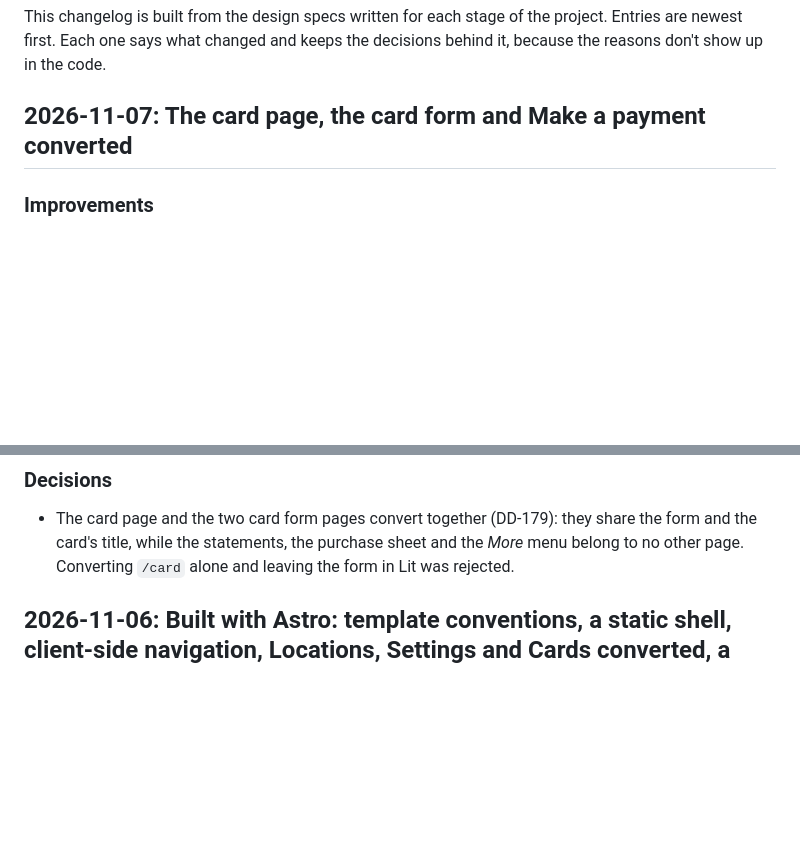
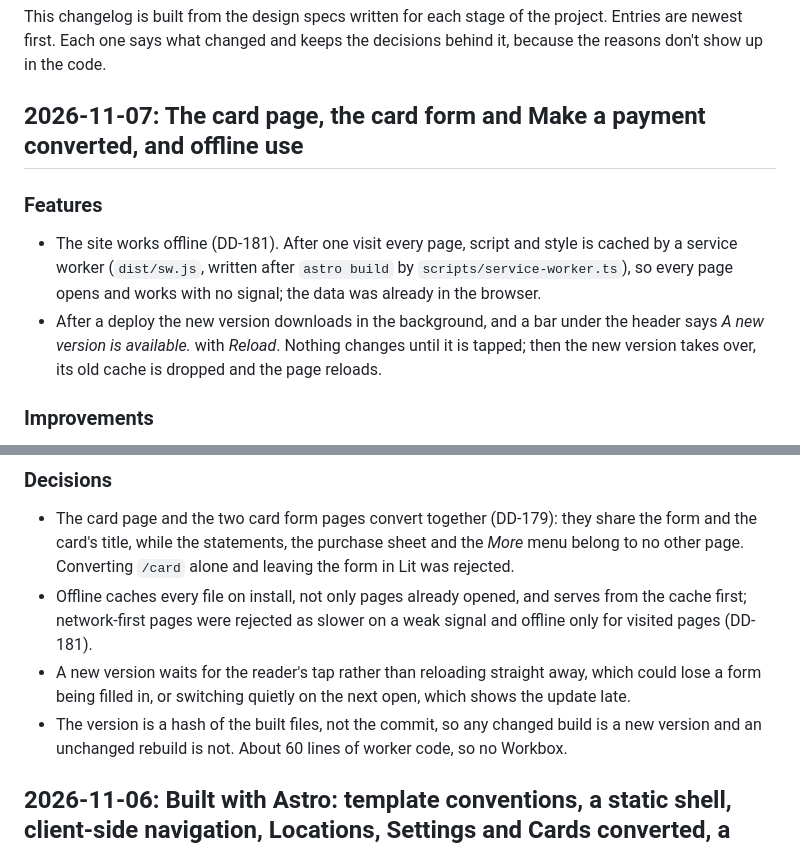
Before and after one commit to kamontat/cc-tracking, a Markdown page: CHANGELOG.md, 2 parts joined by grey strips. GitHub-like rendering; blank space fills up the shorter version.

Commit message:
docs(changelog): offline use
Co-Authored-By: Claude Opus 5.5 <noreply@anthropic.com>

```diff
--- a/CHANGELOG.md
+++ b/CHANGELOG.md
@@ -4,7 +4,16 @@ This changelog is built from the design specs written for each stage of the proj
 are newest first. Each one says what changed and keeps the decisions behind it, because the
 reasons don't show up in the code.
 
-## 2026-11-07: The card page, the card form and Make a payment converted
+## 2026-11-07: The card page, the card form and Make a payment converted, and offline use
+
+### Features
+
+- The site works offline (DD-181). After one visit every page, script and style is cached by a
+  service worker (`dist/sw.js`, written after `astro build` by `scripts/service-worker.ts`), so
+  every page opens and works with no signal; the data was already in the browser.
+- After a deploy the new version downloads in the background, and a bar under the header says
+  _A new version is available._ with _Reload_. Nothing changes until it is tapped; then the new
+  version takes over, its old cache is dropped and the page reloads.
 
 ### Improvements
 
@@ -32,6 +41,13 @@ reasons don't show up in the code.
 - The card page and the two card form pages convert together (DD-179): they share the form
   and the card's title, while the statements, the purchase sheet and the _More_ menu belong to
   no other page. Converting `/card` alone and leaving the form in Lit was rejected.
+- Offline caches every file on install, not only pages already opened, and serves from the cache
+  first; network-first pages were rejected as slower on a weak signal and offline only for
+  visited pages (DD-181).
+- A new version waits for the reader's tap rather than reloading straight away, which could lose
+  a form being filled in, or switching quietly on the next open, which shows the update late.
+- The version is a hash of the built files, not the commit, so any changed build is a new
+  version and an unchanged rebuild is not. About 60 lines of worker code, so no Workbox.
 
 ## 2026-11-06: Built with Astro: template conventions, a static shell, client-side navigation, Locations, Settings and Cards converted, a steady tab bar, and faster page changes
 
```
